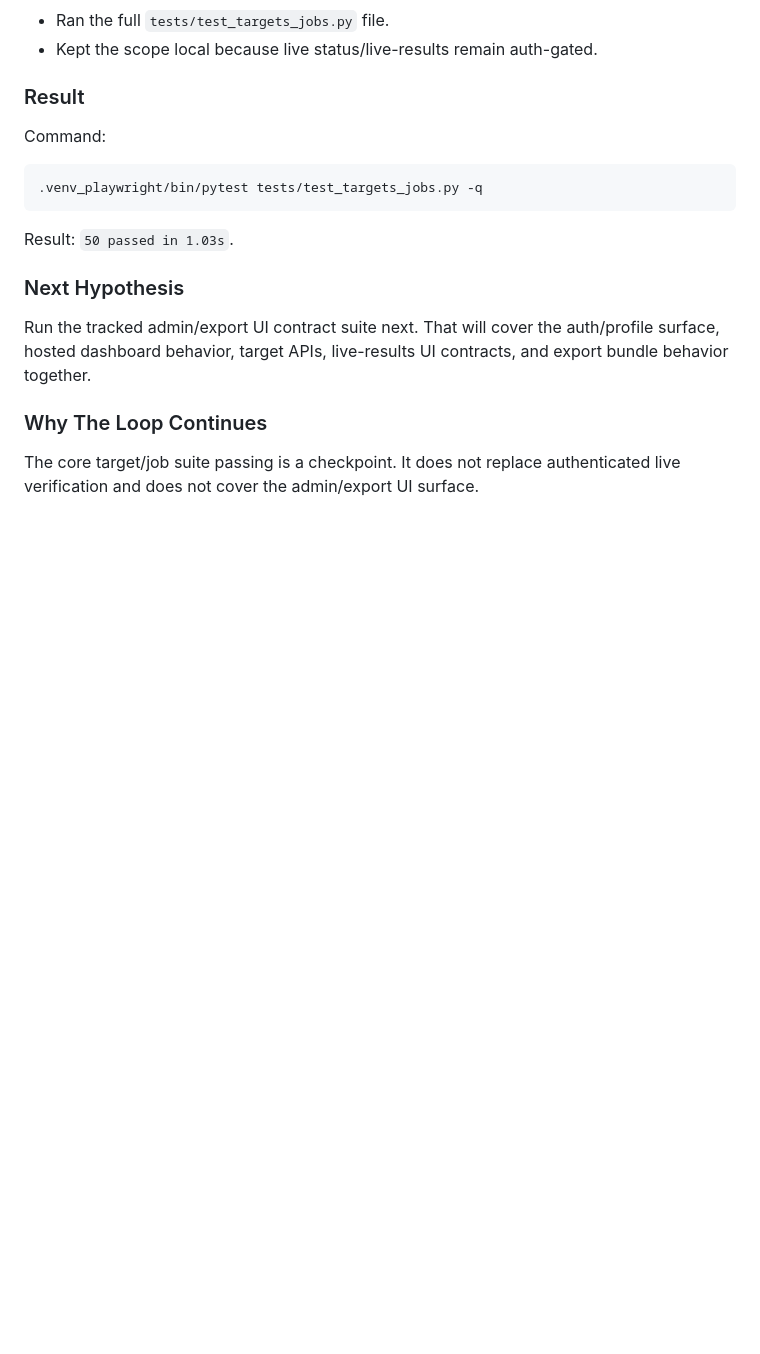
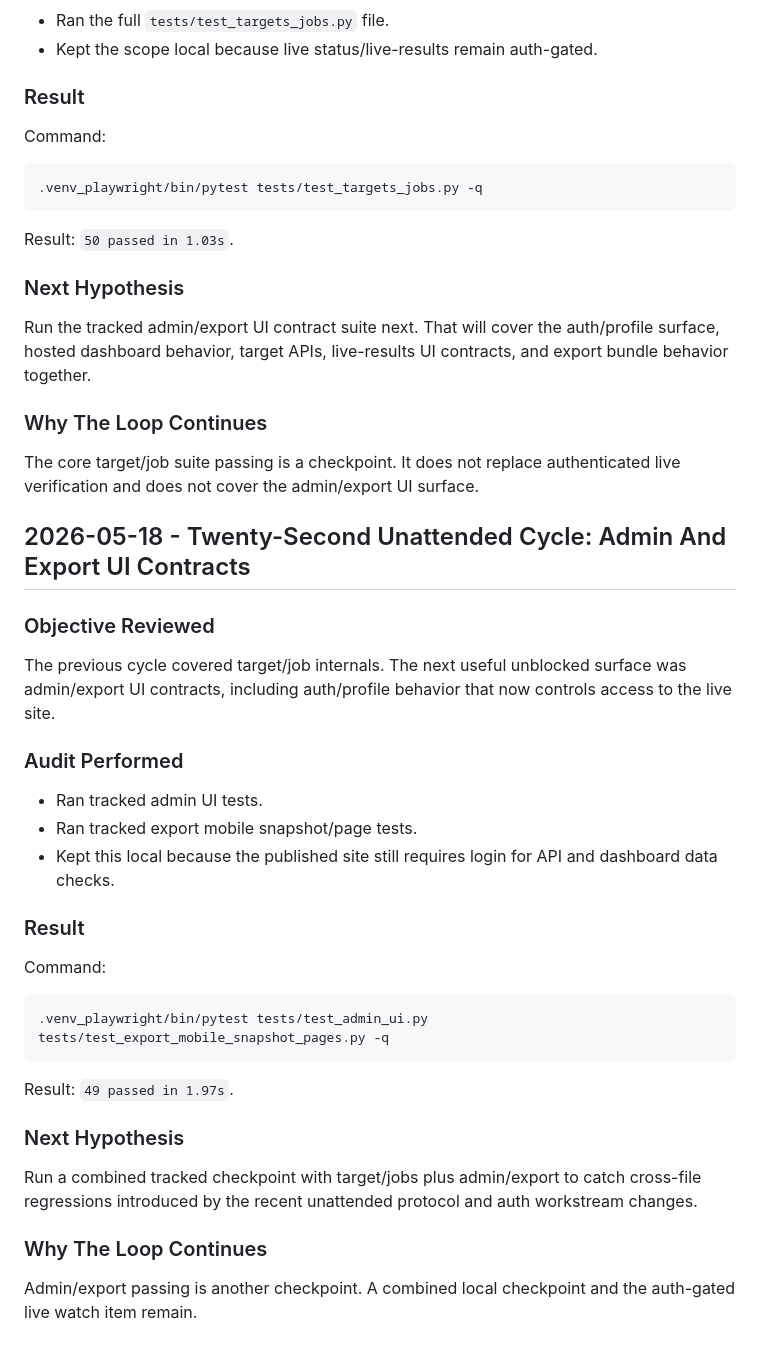
Before and after one commit to OttoBoop/clipping-project, a Markdown page: md documents/amio-clipping-repair-2026-05-18/WORK_LOG.md, the part around the change. GitHub-like rendering; blank space fills up the shorter version.

Commit message:
docs: log admin export contract cycle

````diff
--- a/md documents/amio-clipping-repair-2026-05-18/WORK_LOG.md
+++ b/md documents/amio-clipping-repair-2026-05-18/WORK_LOG.md
@@ -1374,3 +1374,39 @@ contracts, and export bundle behavior together.
 
 The core target/job suite passing is a checkpoint. It does not replace
 authenticated live verification and does not cover the admin/export UI surface.
+
+## 2026-05-18 - Twenty-Second Unattended Cycle: Admin And Export UI Contracts
+
+### Objective Reviewed
+
+The previous cycle covered target/job internals. The next useful unblocked
+surface was admin/export UI contracts, including auth/profile behavior that now
+controls access to the live site.
+
+### Audit Performed
+
+- Ran tracked admin UI tests.
+- Ran tracked export mobile snapshot/page tests.
+- Kept this local because the published site still requires login for API and
+  dashboard data checks.
+
+### Result
+
+Command:
+
+```bash
+.venv_playwright/bin/pytest tests/test_admin_ui.py tests/test_export_mobile_snapshot_pages.py -q
+```
+
+Result: `49 passed in 1.97s`.
+
+### Next Hypothesis
+
+Run a combined tracked checkpoint with target/jobs plus admin/export to catch
+cross-file regressions introduced by the recent unattended protocol and auth
+workstream changes.
+
+### Why The Loop Continues
+
+Admin/export passing is another checkpoint. A combined local checkpoint and the
+auth-gated live watch item remain.
````
